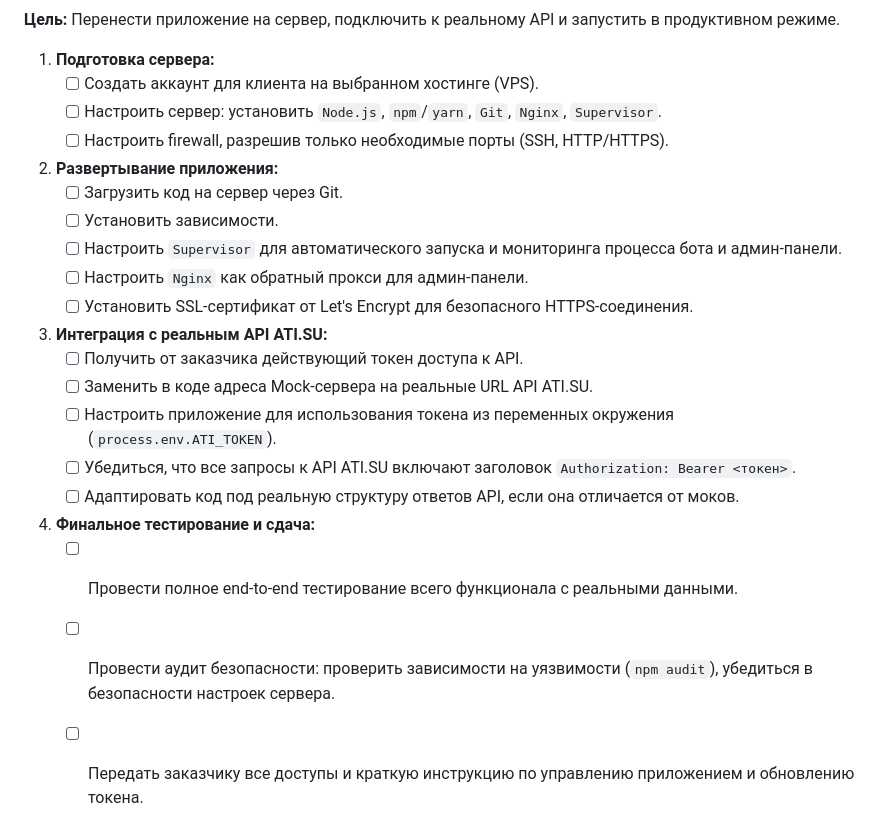
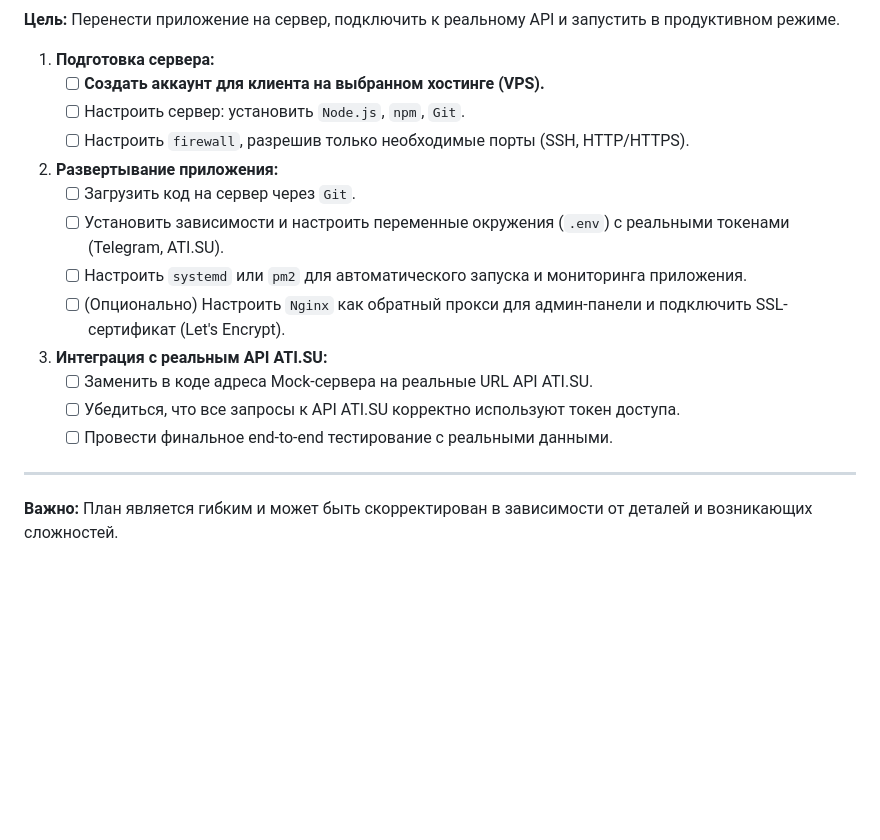
Before and after one commit to Talex210/ati_antares_kWork, a Markdown page: roadmap.md, the part around the change printed below. Drawn GitHub-style; blank space fills up the shorter version.

```diff
--- a/roadmap.md
+++ b/roadmap.md
@@ -63,25 +70,21 @@
 **Цель:** Перенести приложение на сервер, подключить к реальному API и запустить в продуктивном режиме.
 
 1.  **Подготовка сервера:**
-    *   [ ] Создать аккаунт для клиента на выбранном хостинге (VPS).
-    *   [ ] Настроить сервер: установить `Node.js`, `npm`/`yarn`, `Git`, `Nginx`, `Supervisor`.
-    *   [ ] Настроить firewall, разрешив только необходимые порты (SSH, HTTP/HTTPS).
+    *   [ ] **Создать аккаунт для клиента на выбранном хостинге (VPS).**
+    *   [ ] Настроить сервер: установить `Node.js`, `npm`, `Git`.
+    *   [ ] Настроить `firewall`, разрешив только необходимые порты (SSH, HTTP/HTTPS).
 
 2.  **Развертывание приложения:**
-    *   [ ] Загрузить код на сервер через Git.
-    *   [ ] Установить зависимости.
-    *   [ ] Настроить `Supervisor` для автоматического запуска и мониторинга процесса бота и админ-панели.
-    *   [ ] Настроить `Nginx` как обратный прокси для админ-панели.
-    *   [ ] Установить SSL-сертификат от Let's Encrypt для безопасного HTTPS-соединения.
+    *   [ ] Загрузить код на сервер через `Git`.
+    *   [ ] Установить зависимости и настроить переменные окружения (`.env`) с реальными токенами (Telegram, ATI.SU).
+    *   [ ] Настроить `systemd` или `pm2` для автоматического запуска и мониторинга приложения.
+    *   [ ] (Опционально) Настроить `Nginx` как обратный прокси для админ-панели и подключить SSL-сертификат (Let's Encrypt).
 
 3.  **Интеграция с реальным API ATI.SU:**
-    *   [ ] Получить от заказчика действующий токен доступа к API.
     *   [ ] Заменить в коде адреса Mock-сервера на реальные URL API ATI.SU.
-    *   [ ] Настроить приложение для использования токена из переменных окружения (`process.env.ATI_TOKEN`).
-    *   [ ] Убедиться, что все запросы к API ATI.SU включают заголовок `Authorization: Bearer <токен>`.
-    *   [ ] Адаптировать код под реальную структуру ответов API, если она отличается от моков.
+    *   [ ] Убедиться, что все запросы к API ATI.SU корректно используют токен доступа.
+    *   [ ] Провести финальное end-to-end тестирование с реальными данными.
 
-4.  **Финальное тестирование и сдача:**
-    *   [ ] Провести полное end-to-end тестирование всего функционала с реальными данными.
-    *   [ ] Провести аудит безопасности: проверить зависимости на уязвимости (`npm audit`), убедиться в безопасности настроек сервера.
-    *   [ ] Передать заказчику все доступы и краткую инструкцию по управлению приложением и обновлению токена.
+---
+
+**Важно:** План является гибким и может быть скорректирован в зависимости от деталей и возникающих сложностей.
```
Also changed, not shown: other parts of roadmap.md (+43 -36 lines).
